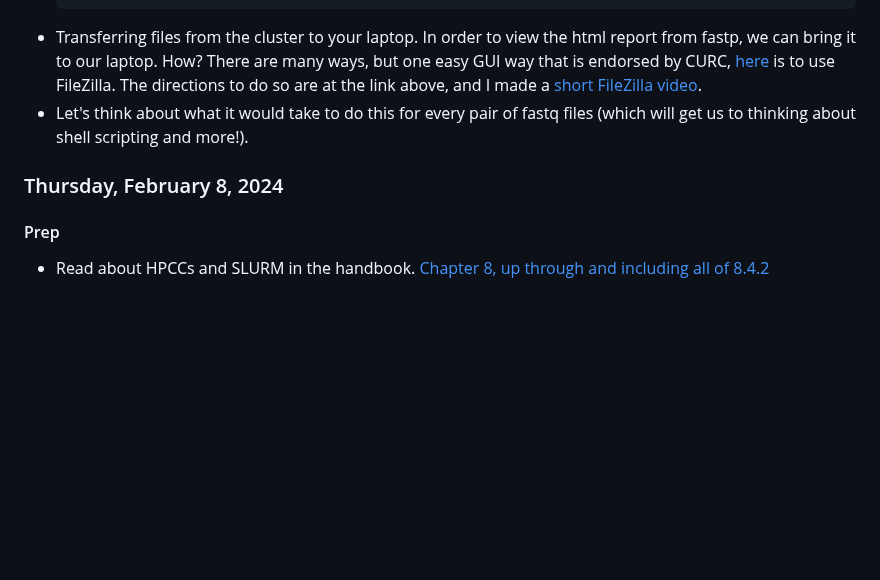
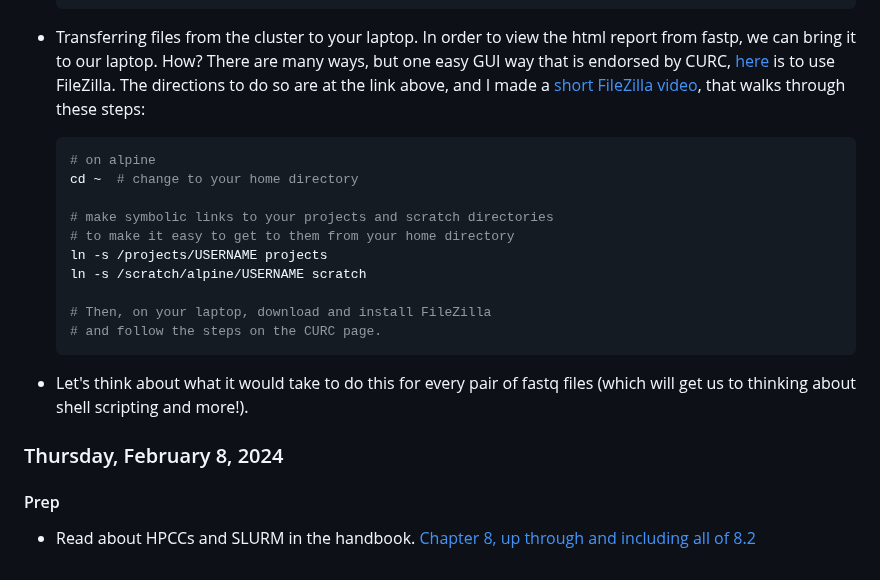
Before and after one commit to eriqande/con-gen-csu, a Markdown page: README.md, the part around the change. Drawn GitHub-style; folded sections open; blank space fills up the shorter version.

````diff
--- a/README.md
+++ b/README.md
@@ -571,7 +571,20 @@ the `fastp` aligner.
   There are many ways, but one easy GUI way that is endorsed by CURC,
   [here](https://curc.readthedocs.io/en/latest/compute/data-transfer.html#filezilla)
   is to use FileZilla.  The directions to do so are at the link above, and
-  I made a [short FileZilla video](not_here_yet).
+  I made a [short FileZilla video](not_here_yet), that walks through these steps:
+  ```sh
+  # on alpine
+  cd ~  # change to your home directory
+
+  # make symbolic links to your projects and scratch directories
+  # to make it easy to get to them from your home directory
+  ln -s /projects/USERNAME projects
+  ln -s /scratch/alpine/USERNAME scratch
+
+  # Then, on your laptop, download and install FileZilla
+  # and follow the steps on the CURC page.
+  ```
+
 - Let's think about what it would take to do this for every pair of fastq files
   (which will get us to thinking about shell scripting and more!).
 </details>
@@ -580,4 +593,4 @@ the `fastp` aligner.
 
 #### Prep
 
-- Read about HPCCs and SLURM in the handbook. [Chapter 8, up through and including all of 8.4.2](https://eriqande.github.io/eca-bioinf-handbook/chap-HPCC.html)
+- Read about HPCCs and SLURM in the handbook. [Chapter 8, up through and including all of 8.2](https://eriqande.github.io/eca-bioinf-handbook/chap-HPCC.html)
````
